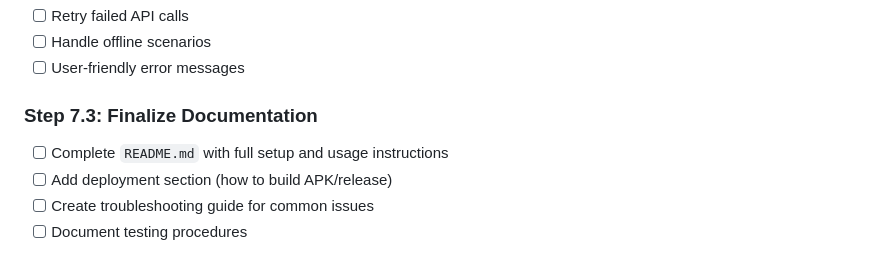
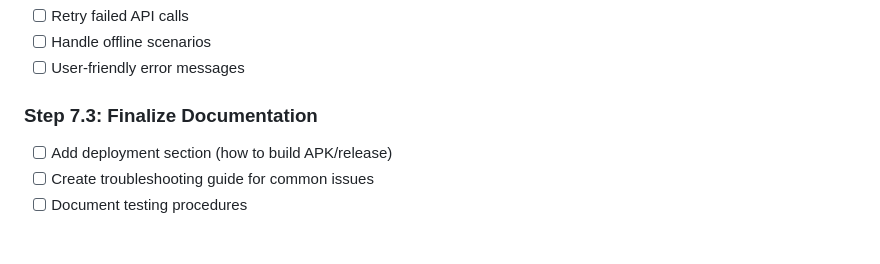
Before and after one commit to drimer/companion-chat-app, a Markdown page: IMPLEMENTATION_CHECKLIST.md, the part around one of its changes. GitHub-like rendering.

```diff
--- a/IMPLEMENTATION_CHECKLIST.md
+++ b/IMPLEMENTATION_CHECKLIST.md
@@ -245,7 +245,6 @@ companion-chat-app/
 - [ ] User-friendly error messages
 
 ### Step 7.3: Finalize Documentation
-- [ ] Complete `README.md` with full setup and usage instructions
 - [ ] Add deployment section (how to build APK/release)
 - [ ] Create troubleshooting guide for common issues
 - [ ] Document testing procedures
```
Also changed, not shown: other parts of IMPLEMENTATION_CHECKLIST.md (+12 -12 lines), docs/DEVELOPMENT.md (+15 -7 lines).
